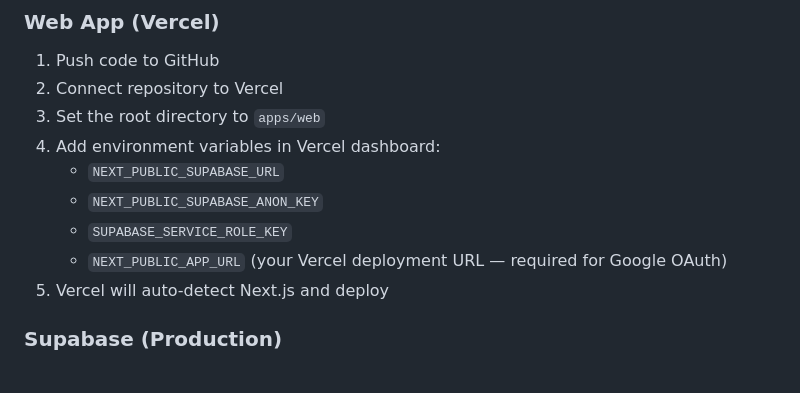
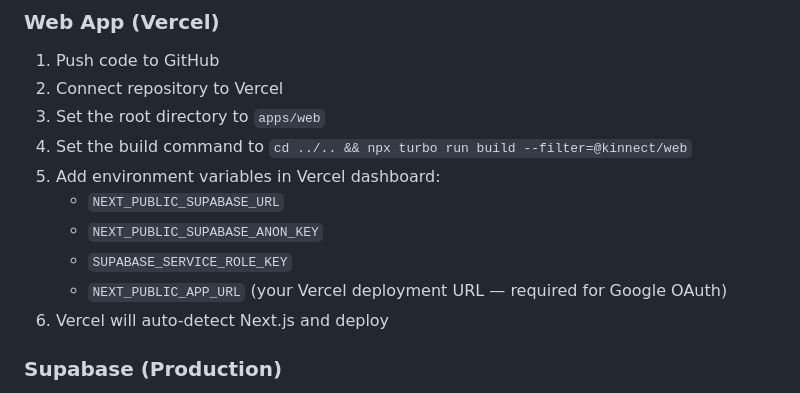
Before and after one commit to WayneTshayingca/Kinnect, a Markdown page: README.md, the part around one of its changes. Drawn GitHub-style.

```diff
--- a/README.md
+++ b/README.md
@@ -210,12 +216,13 @@ npm run type-check   # Type check all packages
 1. Push code to GitHub
 2. Connect repository to Vercel
 3. Set the root directory to `apps/web`
-4. Add environment variables in Vercel dashboard:
+4. Set the build command to `cd ../.. && npx turbo run build --filter=@kinnect/web`
+5. Add environment variables in Vercel dashboard:
    - `NEXT_PUBLIC_SUPABASE_URL`
    - `NEXT_PUBLIC_SUPABASE_ANON_KEY`
    - `SUPABASE_SERVICE_ROLE_KEY`
    - `NEXT_PUBLIC_APP_URL` (your Vercel deployment URL — required for Google OAuth)
-5. Vercel will auto-detect Next.js and deploy
+6. Vercel will auto-detect Next.js and deploy
 
 ### Supabase (Production)
 
```
Also changed, not shown: other parts of README.md (+23 -17 lines), ARCHITECTURE.md (+28 -17 lines).
